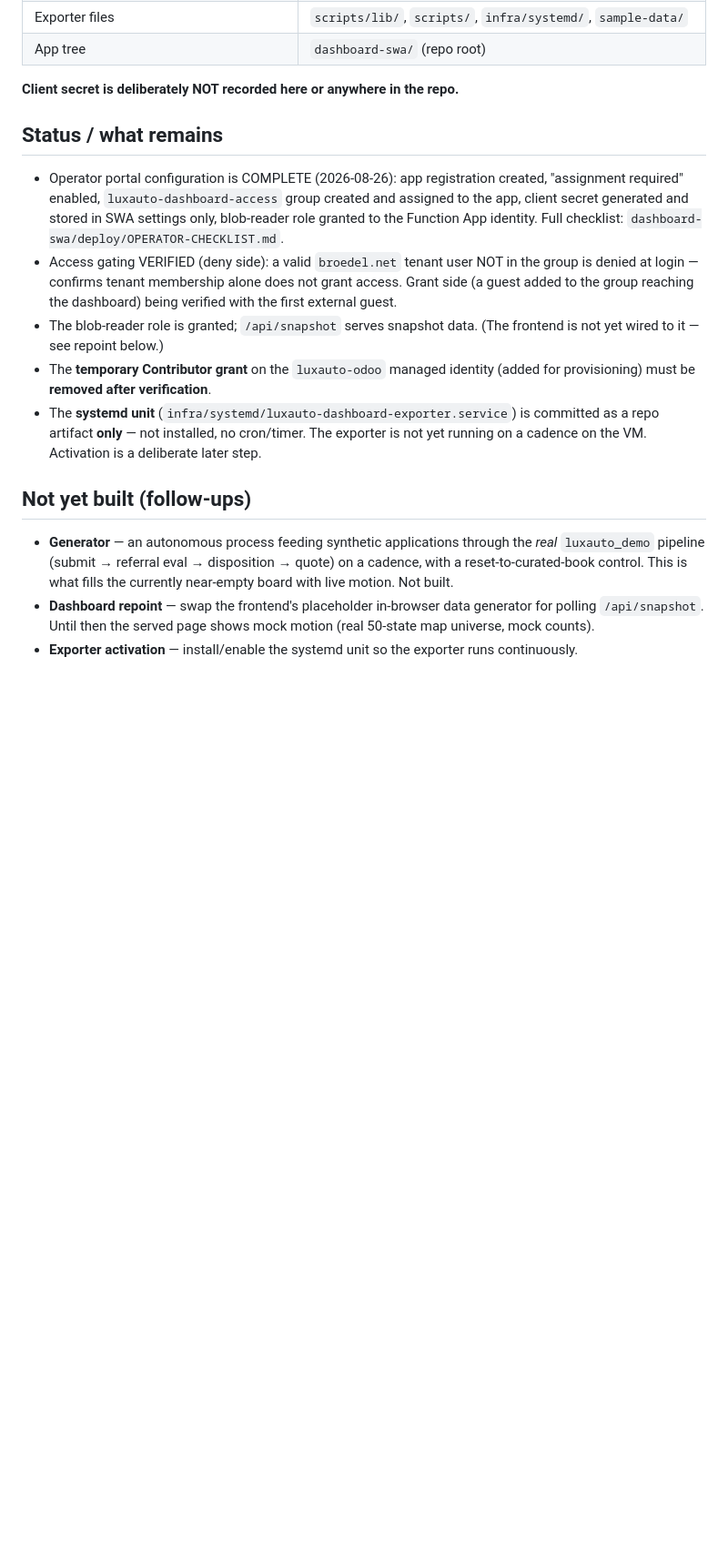
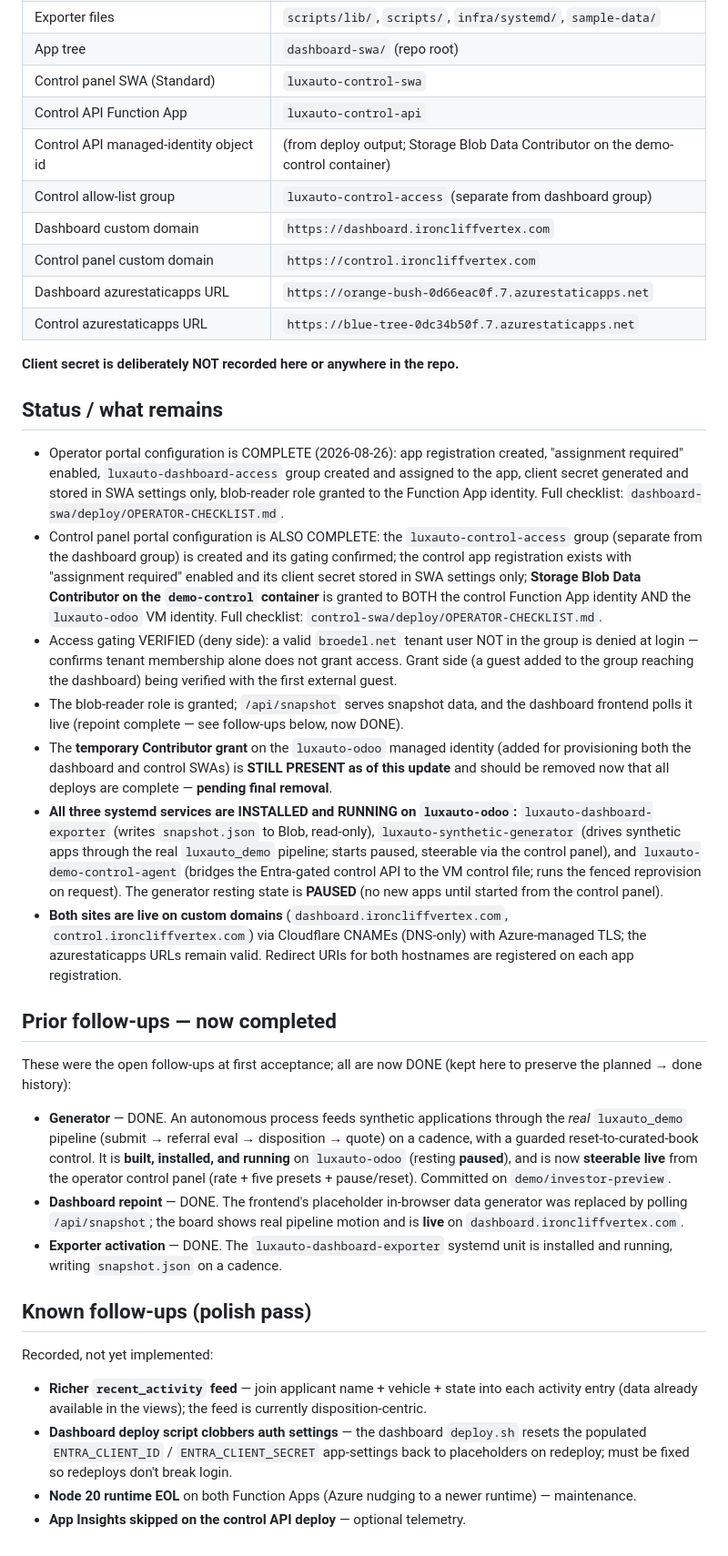
Before and after one commit to jrbroedel/ai-ins-full-company, a Markdown page: docs/decisions/0041-investor-dashboard-architecture.md, the part around one of its changes. Shown at 91% size. GitHub-like rendering; blank space fills up the shorter version.

Commit message:
docs(adr): 0041 status — demo live, deployed, custom-domained, services running
Portal config complete for both dashboard and control panel; three systemd services installed
and running on luxauto-odoo (exporter/generator/control-agent, generator resting paused);
control surface (luxauto-control-swa + luxauto-control-api, separate luxauto-control-access
group) live; both sites on Cloudflare custom domains with Azure-managed TLS. Records control
resource identifiers and polish-pass follow-ups. Contributor grant noted pending removal. No
secret recorded.

Co-Authored-By: Claude Opus 4.8 <noreply@anthropic.com>

```diff
--- a/docs/decisions/0041-investor-dashboard-architecture.md
+++ b/docs/decisions/0041-investor-dashboard-architecture.md
@@ -118,6 +118,14 @@ in front of investors. A grep of the emitted JSON for
 | Repo commits | `42c6273` (exporter), `1b0be7f` (SWA app) on `demo/investor-preview` |
 | Exporter files | `scripts/lib/`, `scripts/`, `infra/systemd/`, `sample-data/` |
 | App tree | `dashboard-swa/` (repo root) |
+| Control panel SWA (Standard) | `luxauto-control-swa` |
+| Control API Function App | `luxauto-control-api` |
+| Control API managed-identity object id | (from deploy output; Storage Blob Data Contributor on the demo-control container) |
+| Control allow-list group | `luxauto-control-access` (separate from dashboard group) |
+| Dashboard custom domain | `https://dashboard.ironcliffvertex.com` |
+| Control panel custom domain | `https://control.ironcliffvertex.com` |
+| Dashboard azurestaticapps URL | `https://orange-bush-0d66eac0f.7.azurestaticapps.net` |
+| Control azurestaticapps URL | `https://blue-tree-0dc34b50f.7.azurestaticapps.net` |
 
 **Client secret is deliberately NOT recorded here or anywhere in the repo.**
 
@@ -127,25 +135,56 @@ in front of investors. A grep of the emitted JSON for
   "assignment required" enabled, `luxauto-dashboard-access` group created and assigned to the
   app, client secret generated and stored in SWA settings only, blob-reader role granted to
   the Function App identity. Full checklist: `dashboard-swa/deploy/OPERATOR-CHECKLIST.md`.
+- Control panel portal configuration is ALSO COMPLETE: the `luxauto-control-access` group
+  (separate from the dashboard group) is created and its gating confirmed; the control app
+  registration exists with "assignment required" enabled and its client secret stored in SWA
+  settings only; **Storage Blob Data Contributor on the `demo-control` container** is granted to
+  BOTH the control Function App identity AND the `luxauto-odoo` VM identity. Full checklist:
+  `control-swa/deploy/OPERATOR-CHECKLIST.md`.
 - Access gating VERIFIED (deny side): a valid `broedel.net` tenant user NOT in the group is
   denied at login — confirms tenant membership alone does not grant access. Grant side (a
   guest added to the group reaching the dashboard) being verified with the first external
   guest.
-- The blob-reader role is granted; `/api/snapshot` serves snapshot data. (The frontend is not
-  yet wired to it — see repoint below.)
+- The blob-reader role is granted; `/api/snapshot` serves snapshot data, and the dashboard
+  frontend polls it live (repoint complete — see follow-ups below, now DONE).
 - The **temporary Contributor grant** on the `luxauto-odoo` managed identity (added for
-  provisioning) must be **removed after verification**.
-- The **systemd unit** (`infra/systemd/luxauto-dashboard-exporter.service`) is committed as a
-  repo artifact **only** — not installed, no cron/timer. The exporter is not yet running on a
-  cadence on the VM. Activation is a deliberate later step.
+  provisioning both the dashboard and control SWAs) is **STILL PRESENT as of this update** and
+  should be removed now that all deploys are complete — **pending final removal**.
+- **All three systemd services are INSTALLED and RUNNING on `luxauto-odoo`:**
+  `luxauto-dashboard-exporter` (writes `snapshot.json` to Blob, read-only),
+  `luxauto-synthetic-generator` (drives synthetic apps through the real `luxauto_demo` pipeline;
+  starts paused, steerable via the control panel), and `luxauto-demo-control-agent` (bridges the
+  Entra-gated control API to the VM control file; runs the fenced reprovision on request).
+  The generator resting state is **PAUSED** (no new apps until started from the control panel).
+- **Both sites are live on custom domains** (`dashboard.ironcliffvertex.com`,
+  `control.ironcliffvertex.com`) via Cloudflare CNAMEs (DNS-only) with Azure-managed TLS; the
+  azurestaticapps URLs remain valid. Redirect URIs for both hostnames are registered on each app
+  registration.
 
-## Not yet built (follow-ups)
+## Prior follow-ups — now completed
 
-- **Generator** — an autonomous process feeding synthetic applications through the *real*
+These were the open follow-ups at first acceptance; all are now DONE (kept here to preserve the
+planned → done history):
+
+- **Generator** — DONE. An autonomous process feeds synthetic applications through the *real*
   `luxauto_demo` pipeline (submit → referral eval → disposition → quote) on a cadence, with a
-  reset-to-curated-book control. This is what fills the currently near-empty board with live
-  motion. Not built.
-- **Dashboard repoint** — swap the frontend's placeholder in-browser data generator for
-  polling `/api/snapshot`. Until then the served page shows mock motion (real 50-state map
-  universe, mock counts).
-- **Exporter activation** — install/enable the systemd unit so the exporter runs continuously.
+  guarded reset-to-curated-book control. It is **built, installed, and running** on
+  `luxauto-odoo` (resting **paused**), and is now **steerable live** from the operator control
+  panel (rate + five presets + pause/reset). Committed on `demo/investor-preview`.
+- **Dashboard repoint** — DONE. The frontend's placeholder in-browser data generator was
+  replaced by polling `/api/snapshot`; the board shows real pipeline motion and is **live** on
+  `dashboard.ironcliffvertex.com`.
+- **Exporter activation** — DONE. The `luxauto-dashboard-exporter` systemd unit is installed and
+  running, writing `snapshot.json` on a cadence.
+
+## Known follow-ups (polish pass)
+
+Recorded, not yet implemented:
+
+- **Richer `recent_activity` feed** — join applicant name + vehicle + state into each activity
+  entry (data already available in the views); the feed is currently disposition-centric.
+- **Dashboard deploy script clobbers auth settings** — the dashboard `deploy.sh` resets the
+  populated `ENTRA_CLIENT_ID` / `ENTRA_CLIENT_SECRET` app-settings back to placeholders on
+  redeploy; must be fixed so redeploys don't break login.
+- **Node 20 runtime EOL** on both Function Apps (Azure nudging to a newer runtime) — maintenance.
+- **App Insights skipped on the control API deploy** — optional telemetry.
```
Also changed, not shown: other parts of docs/decisions/0041-investor-dashboard-architecture.md (+1 -1 lines).
